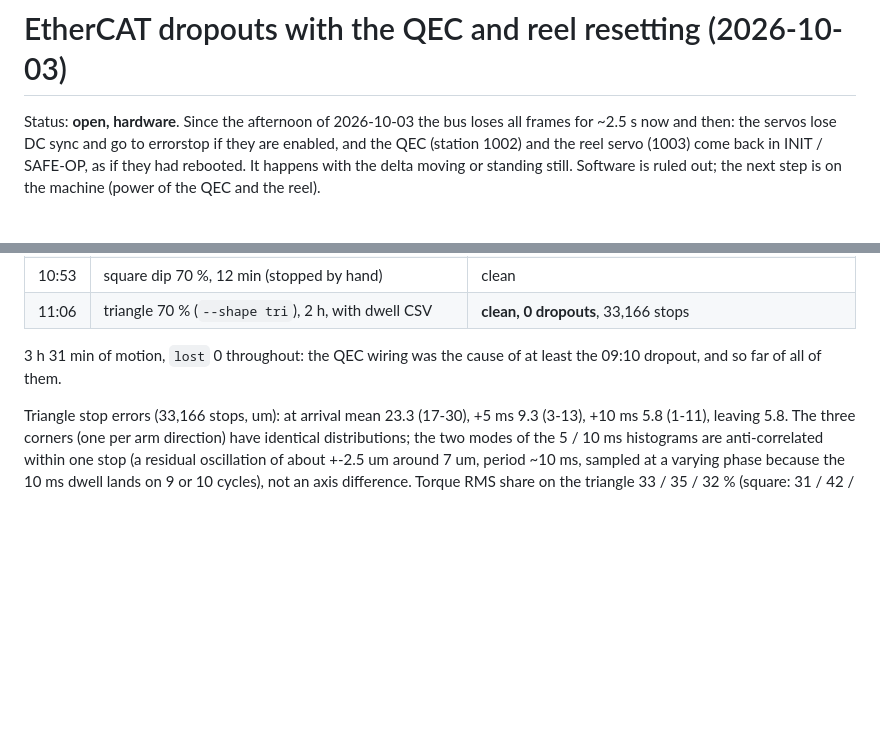
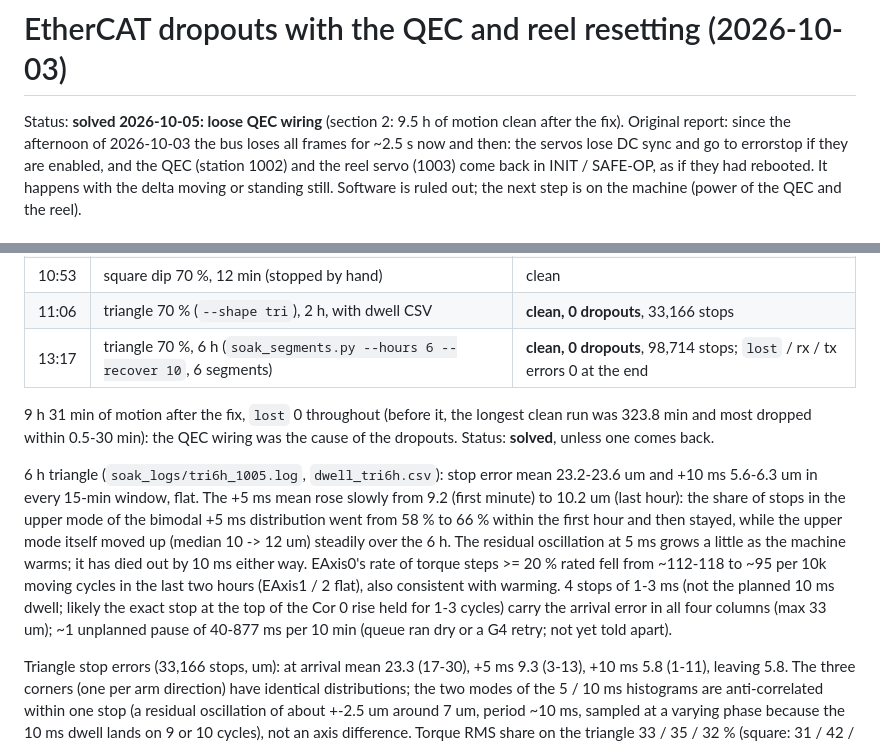
Before and after one commit to MDMTseng/xPLCCore, a Markdown page: doc_review/ethercat_dropout_2026-10-03.md, 2 parts joined by grey strips. Rendered like a GitHub page; blank space fills up the shorter version.

Commit message:
doc: EtherCAT dropouts solved (QEC wiring), 6 h triangle soak clean
6 h triangle 70 % on 2026-10-05: 0 dropouts, lost 0, 98,714 stops; 9.5 h
of motion clean after the QEC wiring fix. Stop and +10 ms errors flat;
+5 ms mean rises ~1 um over 6 h as the machine warms.

Co-Authored-By: Claude Opus 5.5 <noreply@anthropic.com>
Claude-Session: https://claude.ai/code/session_01UxmxoZa66w93qw2xJ8B3yH

```diff
--- a/doc_review/ethercat_dropout_2026-10-03.md
+++ b/doc_review/ethercat_dropout_2026-10-03.md
@@ -1,6 +1,7 @@
 # EtherCAT dropouts with the QEC and reel resetting (2026-10-03)
 
-Status: **open, hardware**. Since the afternoon of 2026-10-03 the bus
+Status: **solved 2026-10-05: loose QEC wiring** (section 2: 9.5 h of
+motion clean after the fix). Original report: since the afternoon of 2026-10-03 the bus
 loses all frames for ~2.5 s now and then: the servos lose DC sync and go
 to errorstop if they are enabled, and the QEC (station 1002) and the reel
 servo (1003) come back in INIT / SAFE-OP, as if they had rebooted. It
@@ -69,9 +70,27 @@ After the QEC wiring fix (2026-10-05 09:30, re-download):
 | 09:52 | square dip 70 %, 59 min | clean (10-03 dropped twice at 14.9 min in this condition) |
 | 10:53 | square dip 70 %, 12 min (stopped by hand) | clean |
 | 11:06 | triangle 70 % (`--shape tri`), 2 h, with dwell CSV | **clean, 0 dropouts**, 33,166 stops |
+| 13:17 | triangle 70 %, 6 h (`soak_segments.py --hours 6 --recover 10`, 6 segments) | **clean, 0 dropouts**, 98,714 stops; `lost` / rx / tx errors 0 at the end |
 
-3 h 31 min of motion, `lost` 0 throughout: the QEC wiring was the cause
-of at least the 09:10 dropout, and so far of all of them.
+9 h 31 min of motion after the fix, `lost` 0 throughout (before it, the
+longest clean run was 323.8 min and most dropped within 0.5-30 min): the
+QEC wiring was the cause of the dropouts. Status: **solved**, unless one
+comes back.
+
+6 h triangle (`soak_logs/tri6h_1005.log`, `dwell_tri6h.csv`): stop error
+mean 23.2-23.6 um and +10 ms 5.6-6.3 um in every 15-min window, flat. The
++5 ms mean rose slowly from 9.2 (first minute) to 10.2 um (last hour): the
+share of stops in the upper mode of the bimodal +5 ms distribution went from
+58 % to 66 % within the first hour and then stayed, while the upper mode
+itself moved up (median 10 -> 12 um) steadily over the 6 h. The residual
+oscillation at 5 ms grows a little as the machine warms; it has died out
+by 10 ms either way. EAxis0's rate of torque steps >= 20 % rated fell from
+~112-118 to ~95 per 10k moving cycles in the last two hours (EAxis1 / 2
+flat), also consistent with warming. 4 stops of 1-3 ms (not the planned
+10 ms dwell; likely the exact stop at the top of the Cor 0 rise held for 1-3
+cycles) carry the arrival error in all four columns (max 33 um); ~1 unplanned
+pause of 40-877 ms per 10 min (queue ran dry or a G4 retry; not yet told
+apart).
 
 Triangle stop errors (33,166 stops, um): at arrival mean 23.3 (17-30),
 +5 ms 9.3 (3-13), +10 ms 5.8 (1-11), leaving 5.8. The three corners (one per
```
